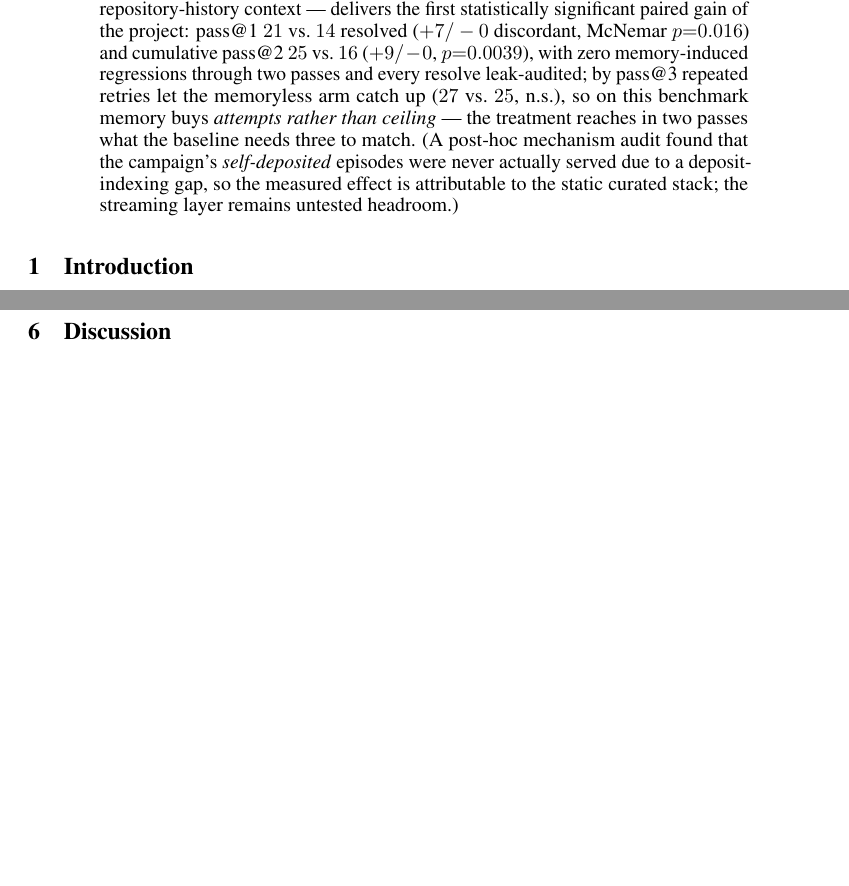
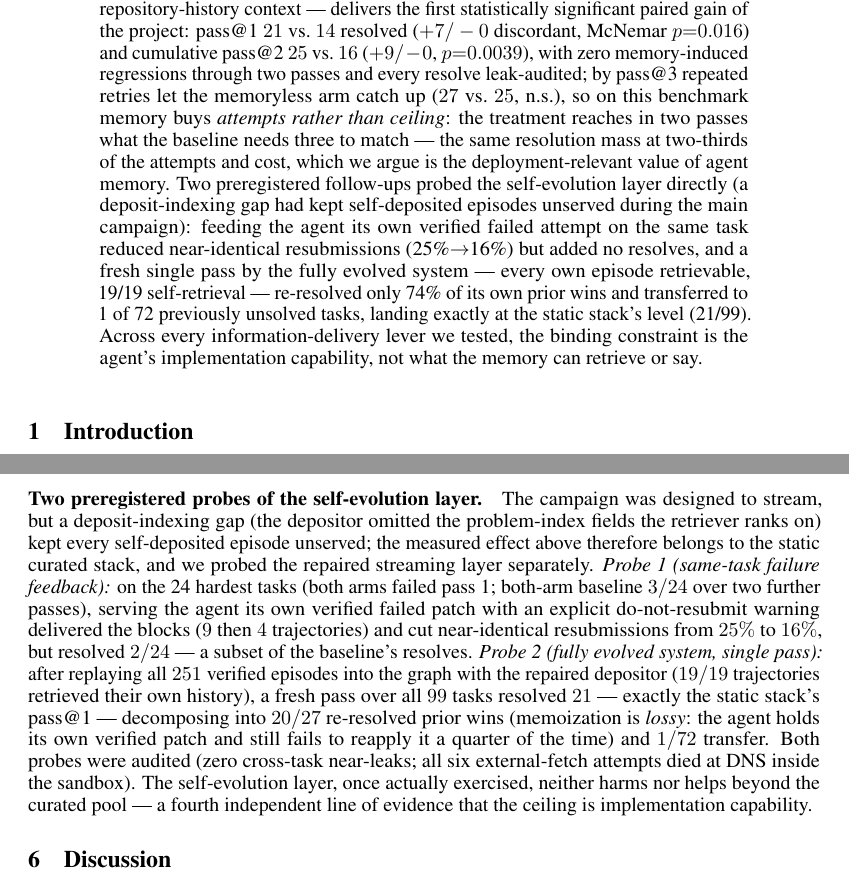
Before and after one commit to wzh4464/ContextGraph-paper, a LaTeX paper (main.tex): two parts of pages 2 and 14 of 16 before the commit and two parts of pages 2 and 15 of 17 after it, joined at a grey line, cut so that both start at the same text, the shorter picture padded with empty space. Compiled offline with pdfLaTeX.

Commit message:
revisions: streaming layer tested (v6 same-task feedback + v7 evolved single-pass both null), attempts-not-ceiling as positive claim, two-part contribution statement

```diff
--- a/main.tex
+++ b/main.tex
@@ -61,7 +61,7 @@
 \iffalse
 LLM-based coding agents repeatedly re-derive the same debugging knowledge: every new run rediscovers how a particular framework imports modules, what the canonical fix for a stale migration is, or which tests must be updated when an API signature changes. We present \textbf{ContextGraph}, a long-term memory layer that distills past agent trajectories into a typed knowledge graph and makes them retrievable at inference time. From 1{,}795 SWE-agent trajectories on a held-out training corpus we extract \textasciitilde 45K nodes and \textasciitilde 74K edges spanning four levels of granularity --- raw \textsc{Fragment}s, mid-level \textsc{Strategy} statements, deduplicated \textsc{CanonicalRule}s, and clustered \textsc{Community} summaries --- and expose them through a HippoRAG-style three-channel retriever combining dense vector search, BM25, and Personalized PageRank with reciprocal-rank fusion and MMR diversification. Plugging ContextGraph into SWE-agent v1.1.0 as a \texttt{query\_memory} tool, we evaluate against two matched-API memory baselines (FAISS and ExpeL) and a no-memory control on SWE-bench-Verified (full $500$) and SWE-bench-Pro (a $50$-instance subset). On Verified the three memory methods lie between $0.6$ and $3.6$~pp above the no-memory baseline ($61.80\%$), with FAISS the strongest fully-run condition at $65.40\%$ ($p=0.057$) and ContextGraph at $63.60\%$ ($p=0.402$). The picture changes sharply under distribution shift to a harder benchmark: on SWE-bench-Pro, ContextGraph reaches $\mathbf{23.40\%}$ resolved versus $4.35\%$ for no-memory ($\mathbf{+19.05}$~pp absolute, $\mathbf{5.4\times}$ relative, $p{=}0.012$), and more than doubles flat retrieval built on the \emph{identical} strategy corpus ($+12.8$~pp over FAISS, $p{=}0.031$), isolating the contribution of typed relations and PPR walks from raw vector similarity. A post-hoc cleanup that removes four low-precision rules on Verified projects to $67.20\%$ but is reported only as a diagnostic given the selection bias inherent in post-hoc rule curation. These results suggest that structured long-term memory has the largest payoff when the base agent has substantial headroom; when the no-memory baseline is already strong, the bottleneck shifts from retrieval architecture to individual rule precision and any memory method buys little.
 \fi
-LLM-based coding agents repeatedly re-derive the same debugging knowledge: every new run rediscovers how a particular framework imports modules, what the canonical fix for a stale migration is, or which tests must be updated when an API signature changes. We present \textbf{ContextGraph}, a long-term memory layer that distills past agent trajectories into a typed knowledge graph and makes them retrievable at inference time. From 1{,}795 SWE-agent trajectories on a held-out training corpus we extract \textasciitilde 45K nodes and \textasciitilde 74K edges spanning four levels of granularity --- raw \textsc{Fragment}s, mid-level \textsc{Strategy} statements, deduplicated \textsc{CanonicalRule}s, and clustered \textsc{Community} summaries --- and expose them through a HippoRAG-style three-channel retriever combining dense vector search, BM25, and Personalized PageRank with reciprocal-rank fusion and MMR diversification. Plugging ContextGraph into SWE-agent v1.1.0 as a \texttt{query\_memory} tool, we evaluate against two matched-API memory baselines (FAISS and ExpeL) and a no-memory control on SWE-bench-Verified (full $500$). On Verified the three memory methods lie between $0.6$ and $3.6$~pp above the no-memory baseline ($61.80\%$), with FAISS the strongest fully-run condition at $65.40\%$ ($p=0.057$) and ContextGraph at $63.60\%$ ($p=0.402$). A post-hoc cleanup that removes four low-precision rules on Verified projects to $67.20\%$ but is reported only as a diagnostic given the selection bias inherent in post-hoc rule curation. These results suggest that structured long-term memory has the largest payoff when the base agent has substantial headroom; when the no-memory baseline is already strong, the bottleneck shifts from retrieval architecture to individual rule precision and any memory method buys little. In a separate preregistered campaign on SWE-ContextBench Related-Lite ($99$ paired tasks, frozen verifier), ContextGraph's curated episodic stack --- reference fixes retrieved through a problem-semantic index and injected at two disciplined query moments, with verification hints and repository-history context --- delivers the first statistically significant paired gain of the project: pass@1 $21$ vs.\ $14$ resolved ($+7/-0$ discordant, McNemar $p{=}0.016$) and cumulative pass@2 $25$ vs.\ $16$ ($+9/-0$, $p{=}0.0039$), with zero memory-induced regressions through two passes and every resolve leak-audited; by pass@3 repeated retries let the memoryless arm catch up ($27$ vs.\ $25$, n.s.), so on this benchmark memory buys \emph{attempts rather than ceiling} --- the treatment reaches in two passes what the baseline needs three to match. (A post-hoc mechanism audit found that the campaign's \emph{self-deposited} episodes were never actually served due to a deposit-indexing gap, so the measured effect is attributable to the static curated stack; the streaming layer remains untested headroom.)
+LLM-based coding agents repeatedly re-derive the same debugging knowledge: every new run rediscovers how a particular framework imports modules, what the canonical fix for a stale migration is, or which tests must be updated when an API signature changes. We present \textbf{ContextGraph}, a long-term memory layer that distills past agent trajectories into a typed knowledge graph and makes them retrievable at inference time. From 1{,}795 SWE-agent trajectories on a held-out training corpus we extract \textasciitilde 45K nodes and \textasciitilde 74K edges spanning four levels of granularity --- raw \textsc{Fragment}s, mid-level \textsc{Strategy} statements, deduplicated \textsc{CanonicalRule}s, and clustered \textsc{Community} summaries --- and expose them through a HippoRAG-style three-channel retriever combining dense vector search, BM25, and Personalized PageRank with reciprocal-rank fusion and MMR diversification. Plugging ContextGraph into SWE-agent v1.1.0 as a \texttt{query\_memory} tool, we evaluate against two matched-API memory baselines (FAISS and ExpeL) and a no-memory control on SWE-bench-Verified (full $500$). On Verified the three memory methods lie between $0.6$ and $3.6$~pp above the no-memory baseline ($61.80\%$), with FAISS the strongest fully-run condition at $65.40\%$ ($p=0.057$) and ContextGraph at $63.60\%$ ($p=0.402$). A post-hoc cleanup that removes four low-precision rules on Verified projects to $67.20\%$ but is reported only as a diagnostic given the selection bias inherent in post-hoc rule curation. These results suggest that structured long-term memory has the largest payoff when the base agent has substantial headroom; when the no-memory baseline is already strong, the bottleneck shifts from retrieval architecture to individual rule precision and any memory method buys little. In a separate preregistered campaign on SWE-ContextBench Related-Lite ($99$ paired tasks, frozen verifier), ContextGraph's curated episodic stack --- reference fixes retrieved through a problem-semantic index and injected at two disciplined query moments, with verification hints and repository-history context --- delivers the first statistically significant paired gain of the project: pass@1 $21$ vs.\ $14$ resolved ($+7/-0$ discordant, McNemar $p{=}0.016$) and cumulative pass@2 $25$ vs.\ $16$ ($+9/-0$, $p{=}0.0039$), with zero memory-induced regressions through two passes and every resolve leak-audited; by pass@3 repeated retries let the memoryless arm catch up ($27$ vs.\ $25$, n.s.), so on this benchmark memory buys \emph{attempts rather than ceiling}: the treatment reaches in two passes what the baseline needs three to match --- the same resolution mass at two-thirds of the attempts and cost, which we argue is the deployment-relevant value of agent memory. Two preregistered follow-ups probed the self-evolution layer directly (a deposit-indexing gap had kept self-deposited episodes unserved during the main campaign): feeding the agent its own verified failed attempt on the same task reduced near-identical resubmissions (25\%$\to$16\%) but added no resolves, and a fresh single pass by the fully evolved system --- every own episode retrievable, 19/19 self-retrieval --- re-resolved only 74\% of its own prior wins and transferred to 1 of 72 previously unsolved tasks, landing exactly at the static stack's level (21/99). Across every information-delivery lever we tested, the binding constraint is the agent's implementation capability, not what the memory can retrieve or say.
 \end{abstract}
 
 \section{Introduction}
@@ -507,6 +507,9 @@ Table~\ref{tab:swectx-stream} shows the result. At pass@1 the treatment resolves
 
 \paragraph{Leakage audit and a benchmark finding.}
 All treatment resolves pass the audit: no same-task injections, and the single network-escape hit (an agent \texttt{curl} to a third-party repository file) was blocked by the internal-network sandbox and returned zero bytes. The audit did, however, surface a property of the benchmark itself: Related-Lite's Experience pool contains \emph{near-duplicates} of test-target fixes --- $10$ pool$\leftrightarrow$target pairs whose gold patches agree at token-Jaccard $\ge 0.85$, including two at $\approx 0.9$--$1.0$ that touch the same file and hunk. For a memory system this is answer leakage by construction, so we report both frames: the official $99$-task frame above, and a dedup-clean frame that drops the $10$ affected targets ($n{=}89$: pass@1 $19$ vs.\ $13$, $+6/-0$, $p{=}0.031$). The conclusion is unchanged in either frame, and we release the duplicate list for future users of the benchmark.
+
+\paragraph{Two preregistered probes of the self-evolution layer.}
+The campaign was designed to stream, but a deposit-indexing gap (the depositor omitted the problem-index fields the retriever ranks on) kept every self-deposited episode unserved; the measured effect above therefore belongs to the static curated stack, and we probed the repaired streaming layer separately. \emph{Probe 1 (same-task failure feedback):} on the 24 hardest tasks (both arms failed pass~1; both-arm baseline $3/24$ over two further passes), serving the agent its own verified failed patch with an explicit do-not-resubmit warning delivered the blocks ($9$ then $4$ trajectories) and cut near-identical resubmissions from $25\%$ to $16\%$, but resolved $2/24$ --- a subset of the baseline's resolves. \emph{Probe 2 (fully evolved system, single pass):} after replaying all $251$ verified episodes into the graph with the repaired depositor ($19/19$ trajectories retrieved their own history), a fresh pass over all $99$ tasks resolved $21$ --- exactly the static stack's pass@1 --- decomposing into $20/27$ re-resolved prior wins (memoization is \emph{lossy}: the agent holds its own verified patch and still fails to reapply it a quarter of the time) and $1/72$ transfer. Both probes were audited (zero cross-task near-leaks; all six external-fetch attempts died at DNS inside the sandbox). The self-evolution layer, once actually exercised, neither harms nor helps beyond the curated pool --- a fourth independent line of evidence that the ceiling is implementation capability.
 
 \section{Discussion}
 
```
Also changed, not shown: main.pdf, main.tex (2 more changed lines).
